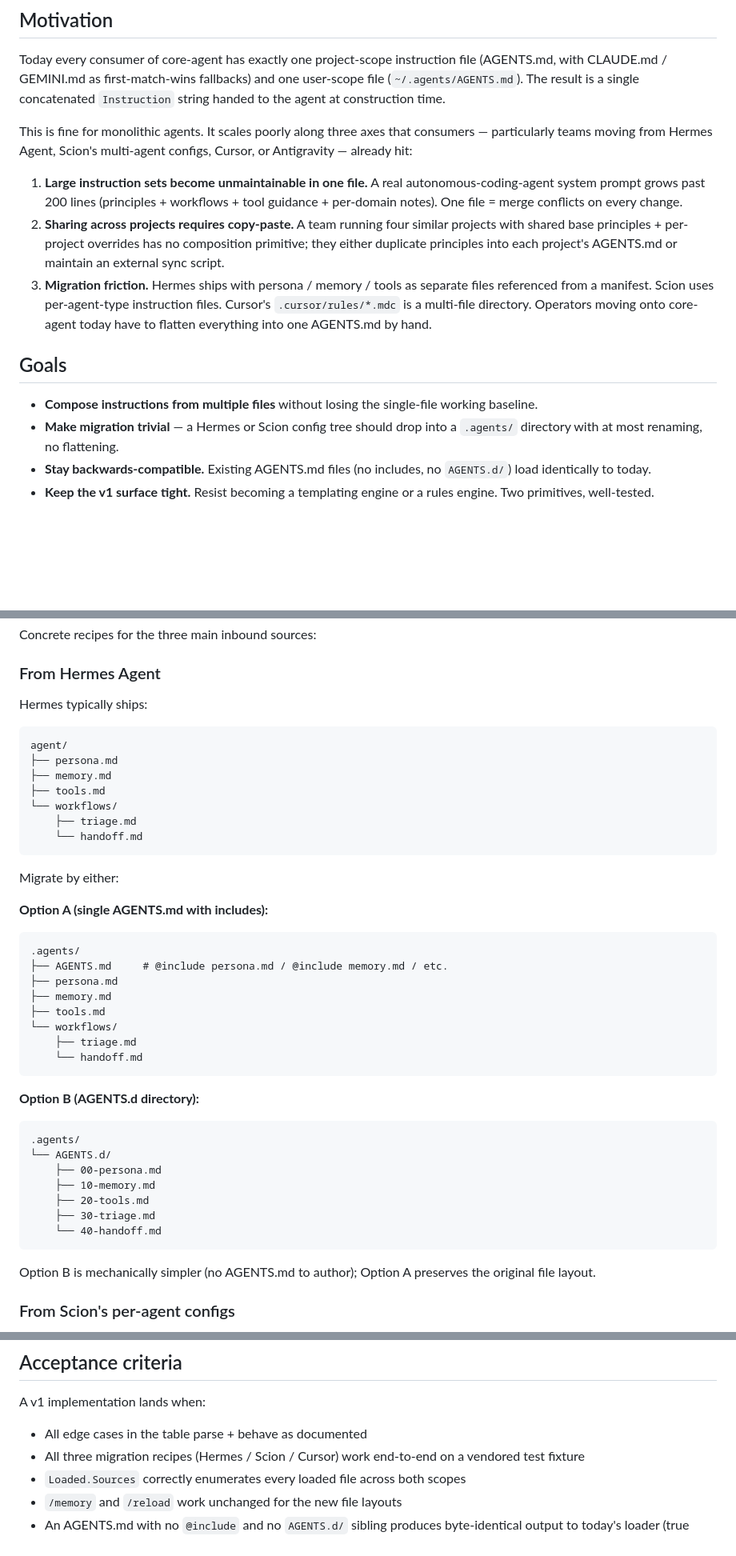
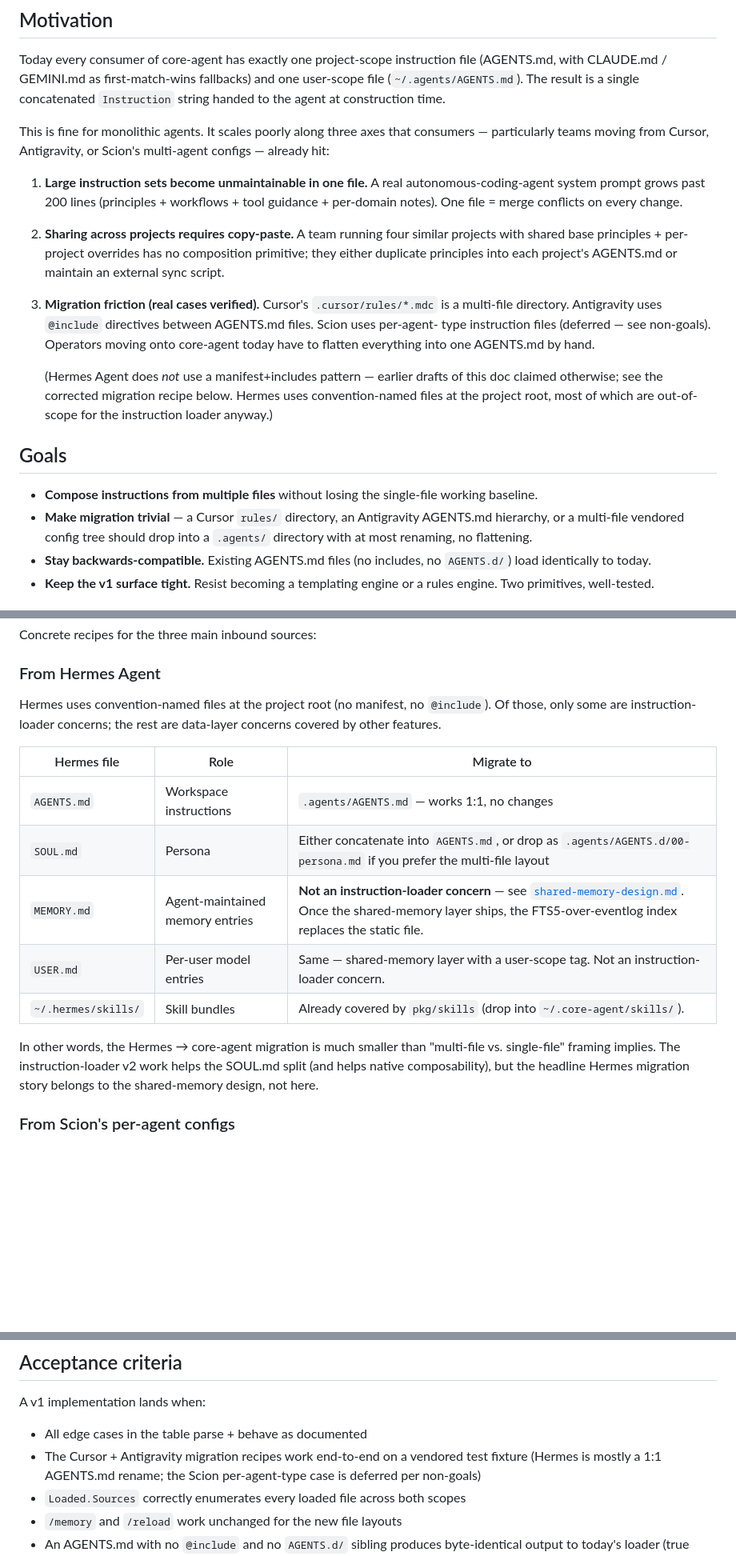
Before and after one commit to go-steer/core-agent, a Markdown page: docs/instruction-loader-v2-design.md, 3 parts joined by grey strips. Shown at 80% size. Drawn GitHub-style; blank space fills up the shorter version.

Commit message:
docs(instruction-loader-v2): correct Hermes framing — verify before citing
Earlier draft described Hermes as shipping "persona / memory / tools
as separate files referenced from a manifest" — that was
extrapolation, not citation. Verified the actual Hermes layout:
convention-named files at project root (AGENTS.md, SOUL.md, MEMORY.md,
USER.md), no manifest, no @include. Only SOUL.md falls under the
instruction loader's scope; MEMORY.md / USER.md belong to the
shared-memory design.

Updates:
- Motivation section: removed the Hermes "manifest" claim; called
  out the previous extrapolation explicitly so reviewers know.
- Migration recipes: rewrote "From Hermes Agent" as a 5-row table
  with honest per-file targets (AGENTS.md is 1:1; SOUL.md is a
  rename; MEMORY.md / USER.md are shared-memory concerns; skills/
  is already covered).
- Acceptance criteria + "Why now": demoted Hermes from the
  motivating consumer list (Cursor + Antigravity are the verified
  cases); noted the Hermes story is smaller than originally framed.
- Decision log: appended an entry recording the correction with
  the reasoning.

No change to the core design (two primitives: @include +
AGENTS.d/). The case for native composability stands; just the
Hermes-shaped framing was inflated.

````diff
--- a/docs/instruction-loader-v2-design.md
+++ b/docs/instruction-loader-v2-design.md
@@ -16,8 +16,8 @@ The result is a single concatenated `Instruction` string handed to the
 agent at construction time.
 
 This is fine for monolithic agents. It scales poorly along three axes
-that consumers — particularly teams moving from Hermes Agent, Scion's
-multi-agent configs, Cursor, or Antigravity — already hit:
+that consumers — particularly teams moving from Cursor, Antigravity, or
+Scion's multi-agent configs — already hit:
 
 1. **Large instruction sets become unmaintainable in one file.**
    A real autonomous-coding-agent system prompt grows past 200 lines
@@ -28,19 +28,27 @@ multi-agent configs, Cursor, or Antigravity — already hit:
    overrides has no composition primitive; they either duplicate
    principles into each project's AGENTS.md or maintain an external
    sync script.
-3. **Migration friction.** Hermes ships with persona / memory / tools
-   as separate files referenced from a manifest. Scion uses
-   per-agent-type instruction files. Cursor's `.cursor/rules/*.mdc`
-   is a multi-file directory. Operators moving onto core-agent today
-   have to flatten everything into one AGENTS.md by hand.
+3. **Migration friction (real cases verified).** Cursor's
+   `.cursor/rules/*.mdc` is a multi-file directory. Antigravity uses
+   `@include` directives between AGENTS.md files. Scion uses per-agent-
+   type instruction files (deferred — see non-goals). Operators
+   moving onto core-agent today have to flatten everything into one
+   AGENTS.md by hand.
+
+   (Hermes Agent does *not* use a manifest+includes pattern — earlier
+   drafts of this doc claimed otherwise; see the corrected migration
+   recipe below. Hermes uses convention-named files at the project
+   root, most of which are out-of-scope for the instruction loader
+   anyway.)
 
 ## Goals
 
 - **Compose instructions from multiple files** without losing the
   single-file working baseline.
-- **Make migration trivial** — a Hermes or Scion config tree should
-  drop into a `.agents/` directory with at most renaming, no
-  flattening.
+- **Make migration trivial** — a Cursor `rules/` directory, an
+  Antigravity AGENTS.md hierarchy, or a multi-file vendored config
+  tree should drop into a `.agents/` directory with at most
+  renaming, no flattening.
 - **Stay backwards-compatible.** Existing AGENTS.md files (no
   includes, no `AGENTS.d/`) load identically to today.
 - **Keep the v1 surface tight.** Resist becoming a templating engine
@@ -220,44 +228,23 @@ Concrete recipes for the three main inbound sources:
 
 ### From Hermes Agent
 
-Hermes typically ships:
-```
-agent/
-├── persona.md
-├── memory.md
-├── tools.md
-└── workflows/
-    ├── triage.md
-    └── handoff.md
-```
+Hermes uses convention-named files at the project root (no manifest,
+no `@include`). Of those, only some are instruction-loader concerns;
+the rest are data-layer concerns covered by other features.
 
-Migrate by either:
+| Hermes file | Role | Migrate to |
+|---|---|---|
+| `AGENTS.md` | Workspace instructions | `.agents/AGENTS.md` — works 1:1, no changes |
+| `SOUL.md` | Persona | Either concatenate into `AGENTS.md`, or drop as `.agents/AGENTS.d/00-persona.md` if you prefer the multi-file layout |
+| `MEMORY.md` | Agent-maintained memory entries | **Not an instruction-loader concern** — see [`shared-memory-design.md`](shared-memory-design.md). Once the shared-memory layer ships, the FTS5-over-eventlog index replaces the static file. |
+| `USER.md` | Per-user model entries | Same — shared-memory layer with a user-scope tag. Not an instruction-loader concern. |
+| `~/.hermes/skills/` | Skill bundles | Already covered by `pkg/skills` (drop into `~/.core-agent/skills/`). |
 
-**Option A (single AGENTS.md with includes):**
-```
-.agents/
-├── AGENTS.md     # @include persona.md / @include memory.md / etc.
-├── persona.md
-├── memory.md
-├── tools.md
-└── workflows/
-    ├── triage.md
-    └── handoff.md
-```
-
-**Option B (AGENTS.d directory):**
-```
-.agents/
-└── AGENTS.d/
-    ├── 00-persona.md
-    ├── 10-memory.md
-    ├── 20-tools.md
-    ├── 30-triage.md
-    └── 40-handoff.md
-```
-
-Option B is mechanically simpler (no AGENTS.md to author); Option A
-preserves the original file layout.
+In other words, the Hermes → core-agent migration is much smaller than
+"multi-file vs. single-file" framing implies. The instruction-loader
+v2 work helps the SOUL.md split (and helps native composability), but
+the headline Hermes migration story belongs to the shared-memory
+design, not here.
 
 ### From Scion's per-agent configs
 
@@ -372,8 +359,9 @@ Estimated scope: **~400 LoC** (200 implementation + 200 tests) +
 A v1 implementation lands when:
 
 - All edge cases in the table parse + behave as documented
-- All three migration recipes (Hermes / Scion / Cursor) work end-to-end
-  on a vendored test fixture
+- The Cursor + Antigravity migration recipes work end-to-end on a
+  vendored test fixture (Hermes is mostly a 1:1 AGENTS.md rename;
+  the Scion per-agent-type case is deferred per non-goals)
 - `Loaded.Sources` correctly enumerates every loaded file across both
   scopes
 - `/memory` and `/reload` work unchanged for the new file layouts
````
Also changed, not shown: other parts of docs/instruction-loader-v2-design.md (+4 -1 lines).
